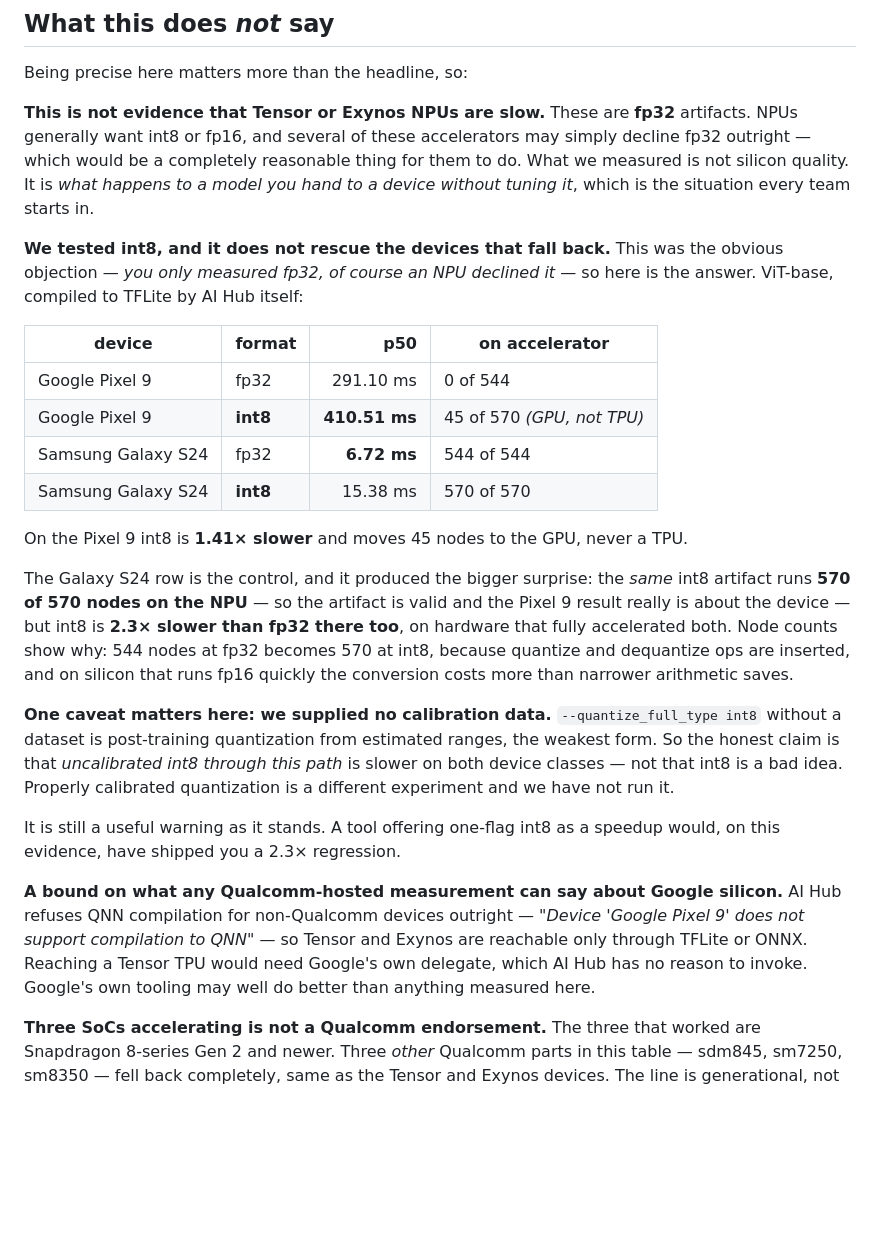
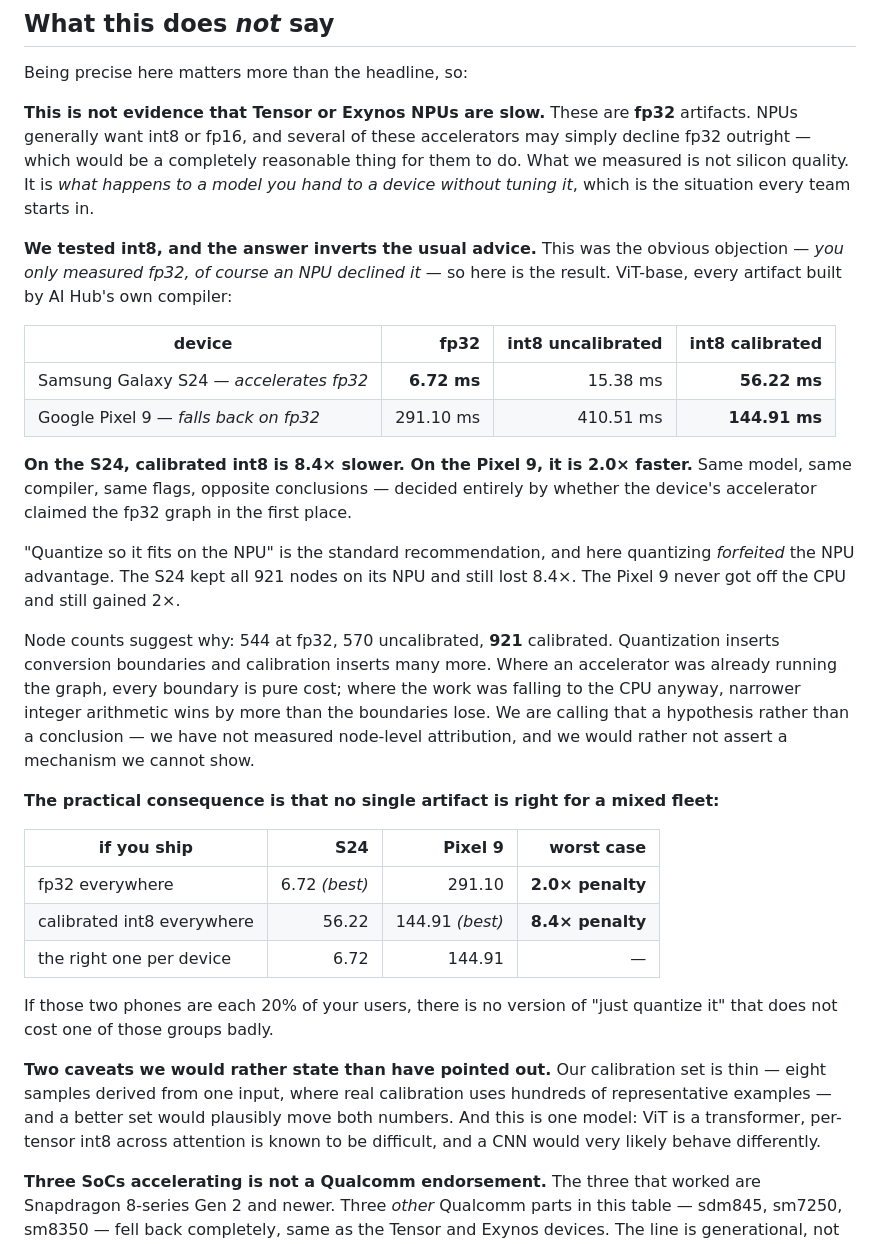
Before and after one commit to ahmtox/edgefit, a Markdown page: docs/silent-fallback.md, the part around the change. GitHub-like rendering; blank space fills up the shorter version.

Commit message:
docs: quantization helps the devices that can't accelerate and hurts the ones that can
The int8 question, answered — and the answer inverts the standard advice.

ViT-base, all artifacts from AI Hub's own compiler. On a Galaxy S24, which
takes the fp32 graph entirely on its NPU, calibrated int8 is **8.4x slower**
(56.22 vs 6.72 ms). On a Pixel 9, which falls back to CPU on fp32, the same
calibrated int8 is **2.0x faster** (144.91 vs 291.10 ms). Same model, same
compiler, same flags, opposite conclusions — decided by whether the
accelerator claimed the fp32 graph.

"Quantize so it fits on the NPU" is the usual recommendation, and here
quantizing forfeited the NPU advantage: the S24 kept all 921 nodes on the NPU
and still lost 8.4x.

I predicted calibration would recover the earlier uncalibrated regression. It
roughly quadrupled it on the S24 while turning the Pixel 9 into a 2x win. Node
counts went 544 -> 570 -> 921, which suggests conversion boundaries as the
mechanism, but that is published as a hypothesis: node-level attribution is
not measured and this project's rule is not to assert a mechanism until it is.

This is also the strongest evidence so far for the fleet-weighted, per-device
recipe thesis. No single artifact serves both devices: fp32 everywhere costs
2.0x on the Pixel 9, int8 everywhere costs 8.4x on the S24. Per-device
recipes are the difference between the best artifact and an 8.4x regression
to half a fleet — the product argument, measured rather than asserted.

Both caveats published rather than buried: the calibration set is thin (eight
samples from one input, where real calibration uses hundreds), and this is
one transformer, where per-tensor int8 across attention is known to be hard.

Co-Authored-By: Claude Opus 5 <noreply@anthropic.com>

```diff
--- a/docs/silent-fallback.md
+++ b/docs/silent-fallback.md
@@ -112,40 +112,46 @@ simply decline fp32 outright — which would be a completely reasonable thing fo
 do. What we measured is not silicon quality. It is *what happens to a model you hand to
 a device without tuning it*, which is the situation every team starts in.
 
-**We tested int8, and it does not rescue the devices that fall back.** This was the
-obvious objection — *you only measured fp32, of course an NPU declined it* — so here is
-the answer. ViT-base, compiled to TFLite by AI Hub itself:
+**We tested int8, and the answer inverts the usual advice.** This was the obvious
+objection — *you only measured fp32, of course an NPU declined it* — so here is the
+result. ViT-base, every artifact built by AI Hub's own compiler:
 
-| device | format | p50 | on accelerator |
-|---|---|---:|---|
-| Google Pixel 9 | fp32 | 291.10 ms | 0 of 544 |
-| Google Pixel 9 | **int8** | **410.51 ms** | 45 of 570 *(GPU, not TPU)* |
-| Samsung Galaxy S24 | fp32 | **6.72 ms** | 544 of 544 |
-| Samsung Galaxy S24 | **int8** | 15.38 ms | 570 of 570 |
+| device | fp32 | int8 uncalibrated | int8 **calibrated** |
+|---|---:|---:|---:|
+| Samsung Galaxy S24 — *accelerates fp32* | **6.72 ms** | 15.38 ms | **56.22 ms** |
+| Google Pixel 9 — *falls back on fp32* | 291.10 ms | 410.51 ms | **144.91 ms** |
 
-On the Pixel 9 int8 is **1.41× slower** and moves 45 nodes to the GPU, never a TPU.
+**On the S24, calibrated int8 is 8.4× slower. On the Pixel 9, it is 2.0× faster.** Same
+model, same compiler, same flags, opposite conclusions — decided entirely by whether the
+device's accelerator claimed the fp32 graph in the first place.
 
-The Galaxy S24 row is the control, and it produced the bigger surprise: the *same*
-int8 artifact runs **570 of 570 nodes on the NPU** — so the artifact is valid and the
-Pixel 9 result really is about the device — but int8 is **2.3× slower than fp32 there
-too**, on hardware that fully accelerated both. Node counts show why: 544 nodes at fp32
-becomes 570 at int8, because quantize and dequantize ops are inserted, and on silicon
-that runs fp16 quickly the conversion costs more than narrower arithmetic saves.
+"Quantize so it fits on the NPU" is the standard recommendation, and here quantizing
+*forfeited* the NPU advantage. The S24 kept all 921 nodes on its NPU and still lost 8.4×.
+The Pixel 9 never got off the CPU and still gained 2×.
 
-**One caveat matters here: we supplied no calibration data.** `--quantize_full_type
-int8` without a dataset is post-training quantization from estimated ranges, the weakest
-form. So the honest claim is that *uncalibrated int8 through this path* is slower on both
-device classes — not that int8 is a bad idea. Properly calibrated quantization is a
-different experiment and we have not run it.
+Node counts suggest why: 544 at fp32, 570 uncalibrated, **921** calibrated. Quantization
+inserts conversion boundaries and calibration inserts many more. Where an accelerator was
+already running the graph, every boundary is pure cost; where the work was falling to the
+CPU anyway, narrower integer arithmetic wins by more than the boundaries lose. We are
+calling that a hypothesis rather than a conclusion — we have not measured node-level
+attribution, and we would rather not assert a mechanism we cannot show.
 
-It is still a useful warning as it stands. A tool offering one-flag int8 as a speedup
-would, on this evidence, have shipped you a 2.3× regression.
+**The practical consequence is that no single artifact is right for a mixed fleet:**
 
-**A bound on what any Qualcomm-hosted measurement can say about Google silicon.** AI Hub
-refuses QNN compilation for non-Qualcomm devices outright — *"Device 'Google Pixel 9'
-does not support compilation to QNN"* — so Tensor and Exynos are reachable only through
-TFLite or ONNX. Reaching a Tensor TPU would need Google's own delegate, which AI Hub has
-no reason to invoke. Google's own tooling may well do better than anything measured here.
+| if you ship | S24 | Pixel 9 | worst case |
+|---|---:|---:|---:|
+| fp32 everywhere | 6.72 *(best)* | 291.10 | **2.0× penalty** |
+| calibrated int8 everywhere | 56.22 | 144.91 *(best)* | **8.4× penalty** |
+| the right one per device | 6.72 | 144.91 | — |
+
+If those two phones are each 20% of your users, there is no version of "just quantize it"
+that does not cost one of those groups badly.
+
+**Two caveats we would rather state than have pointed out.** Our calibration set is thin —
+eight samples derived from one input, where real calibration uses hundreds of
+representative examples — and a better set would plausibly move both numbers. And this is
+one model: ViT is a transformer, per-tensor int8 across attention is known to be
+difficult, and a CNN would very likely behave differently.
 
 **Three SoCs accelerating is not a Qualcomm endorsement.** The three that worked are
 Snapdragon 8-series Gen 2 and newer. Three *other* Qualcomm parts in this table — sdm845,
```
